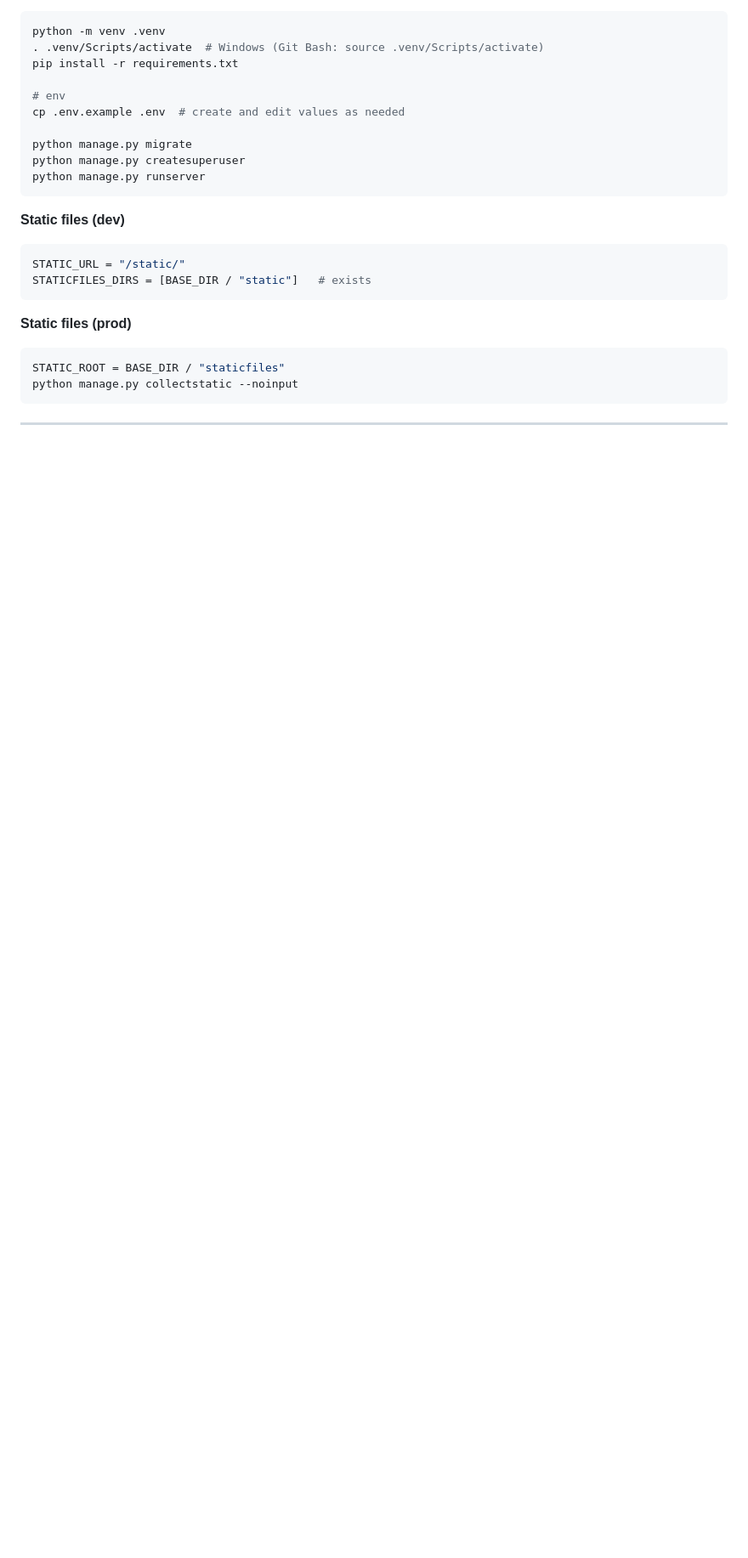
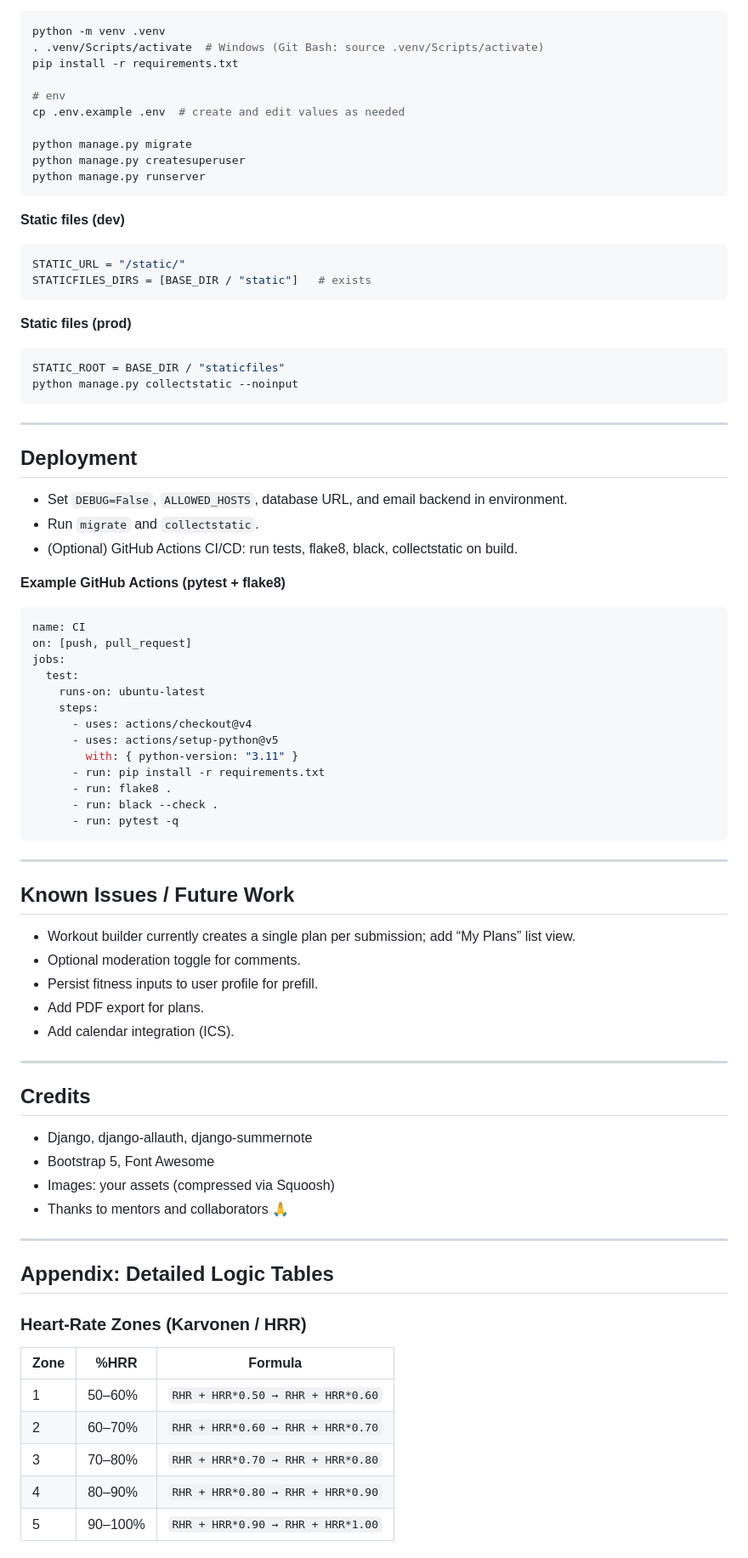
Before and after one commit to rory-codes/rt-coach, a Markdown page: README.md, the part around one of its changes. Shown at 85% size. Drawn GitHub-style; blank space fills up the shorter version.

Commit message:
Added appendix and credits, known issues to readme

````diff
--- a/README.md
+++ b/README.md
@@ -355,3 +355,61 @@ python manage.py collectstatic --noinput
 ```
 
 ---
+
+## Deployment
+
+* Set `DEBUG=False`, `ALLOWED_HOSTS`, database URL, and email backend in environment.
+* Run `migrate` and `collectstatic`.
+* (Optional) GitHub Actions CI/CD: run tests, flake8, black, collectstatic on build.
+
+**Example GitHub Actions (pytest + flake8)**
+
+```yaml
+name: CI
+on: [push, pull_request]
+jobs:
+  test:
+    runs-on: ubuntu-latest
+    steps:
+      - uses: actions/checkout@v4
+      - uses: actions/setup-python@v5
+        with: { python-version: "3.11" }
+      - run: pip install -r requirements.txt
+      - run: flake8 .
+      - run: black --check .
+      - run: pytest -q
+```
+
+---
+
+## Known Issues / Future Work
+
+* Workout builder currently creates a single plan per submission; add “My Plans” list view.
+* Optional moderation toggle for comments.
+* Persist fitness inputs to user profile for prefill.
+* Add PDF export for plans.
+* Add calendar integration (ICS).
+
+---
+
+## Credits
+
+* Django, django-allauth, django-summernote
+* Bootstrap 5, Font Awesome
+* Images: your assets (compressed via Squoosh)
+* Thanks to mentors and collaborators 🙏
+
+---
+
+## Appendix: Detailed Logic Tables
+
+### Heart-Rate Zones (Karvonen / HRR)
+
+| Zone | %HRR | Formula |
+| --- | --- | --- |
+| 1 | 50–60% | `RHR + HRR*0.50 → RHR + HRR*0.60` |
+| 2 | 60–70% | `RHR + HRR*0.60 → RHR + HRR*0.70` |
+| 3 | 70–80% | `RHR + HRR*0.70 → RHR + HRR*0.80` |
+| 4 | 80–90% | `RHR + HRR*0.80 → RHR + HRR*0.90` |
+| 5 | 90–100% | `RHR + HRR*0.90 → RHR + HRR*1.00` |
+
````
Also changed, not shown: other parts of README.md (+19 -0 lines).
